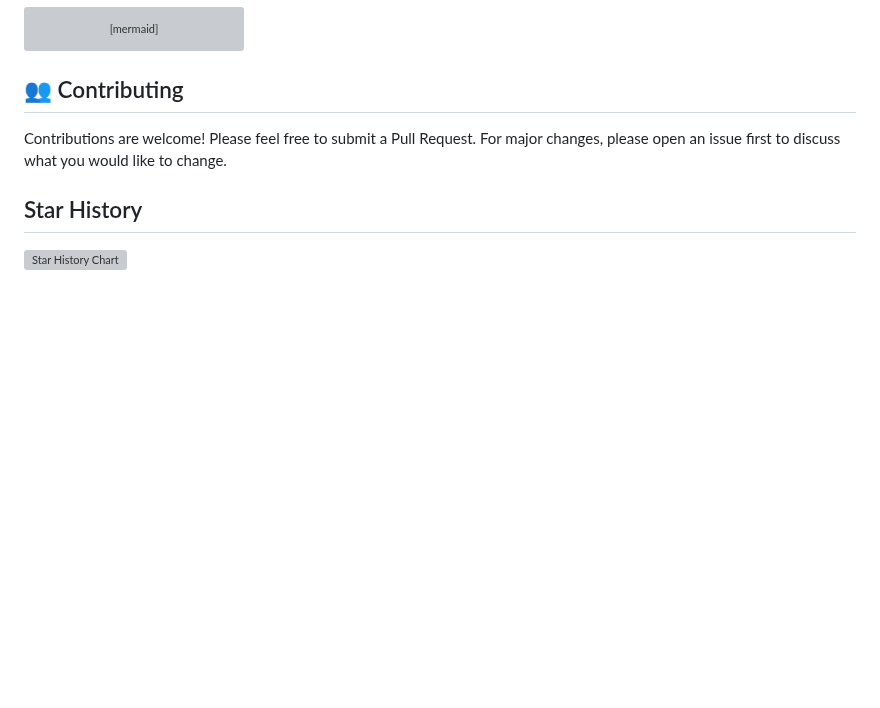
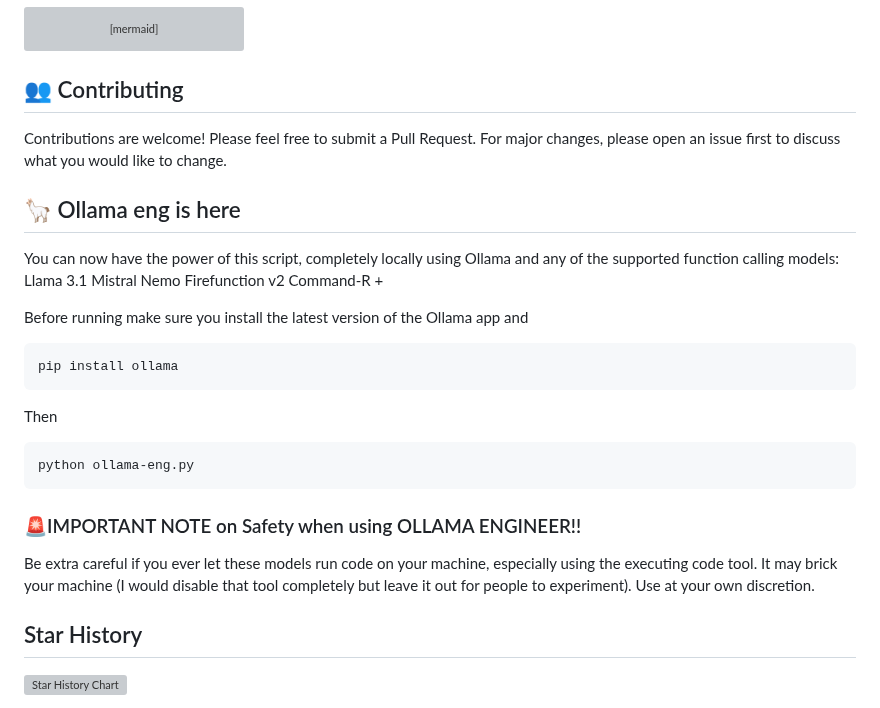
Before and after one commit to Doriandarko/claude-engineer, a Markdown page: readme.md, the part around the change. GitHub-like rendering; blank space fills up the shorter version; grey boxes are pictures that could not be loaded.

````diff
--- a/readme.md
+++ b/readme.md
@@ -340,6 +340,30 @@ graph TD
 
 Contributions are welcome! Please feel free to submit a Pull Request. For major changes, please open an issue first to discuss what you would like to change.
 
+## 🦙 Ollama eng is here
+
+You can now have the power of this script, completely locally using Ollama and any of the supported function calling models:
+Llama 3.1
+Mistral Nemo
+Firefunction v2
+Command-R +
+
+Before running make sure you install the latest version of the Ollama app and
+
+```
+pip install ollama
+```
+
+Then
+
+```
+python ollama-eng.py
+```
+
+### 🚨IMPORTANT NOTE on Safety when using OLLAMA ENGINEER!!
+
+Be extra careful if you ever let these models run code on your machine, especially using the executing code tool. It may brick your machine (I would disable that tool completely but leave it out for people to experiment). Use at your own discretion.
+
 ## Star History
 
 [![Star History Chart](https://api.star-history.com/svg?repos=Doriandarko/claude-engineer&type=Date)](https://star-history.com/#Doriandarko/claude-engineer&Date)
````
